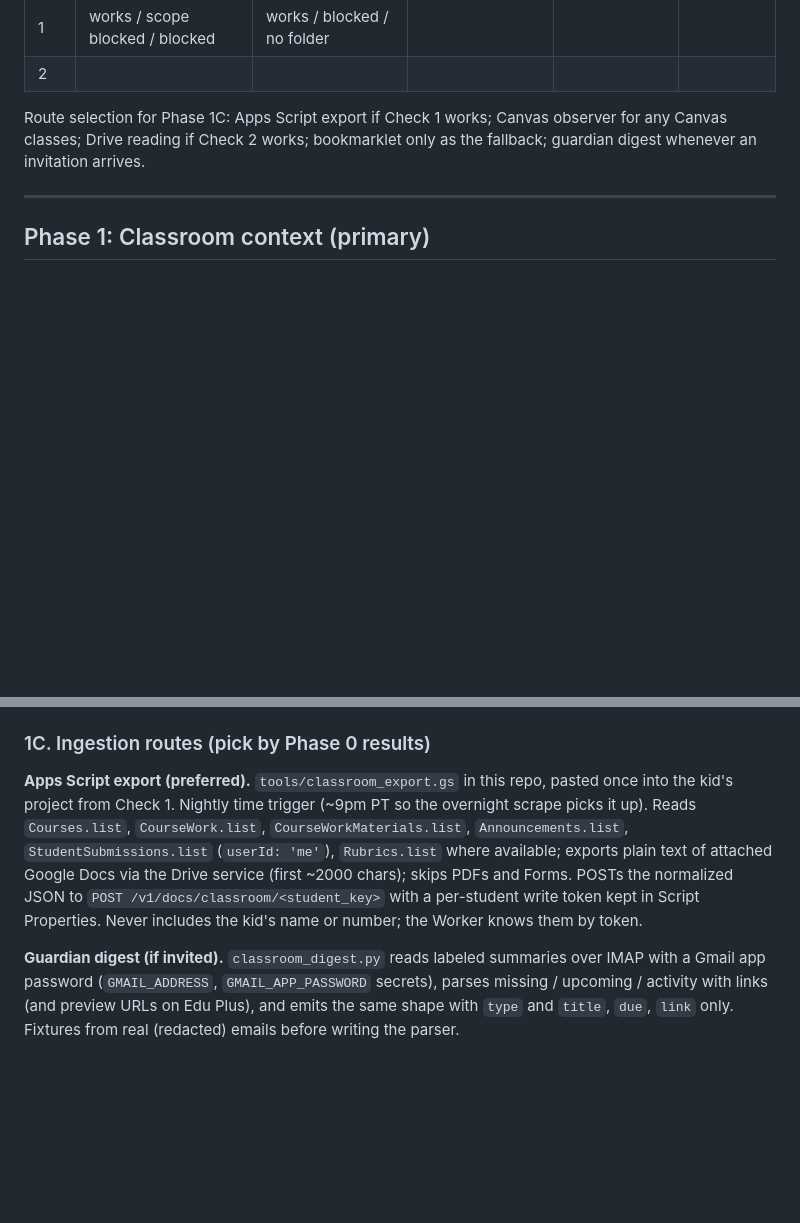
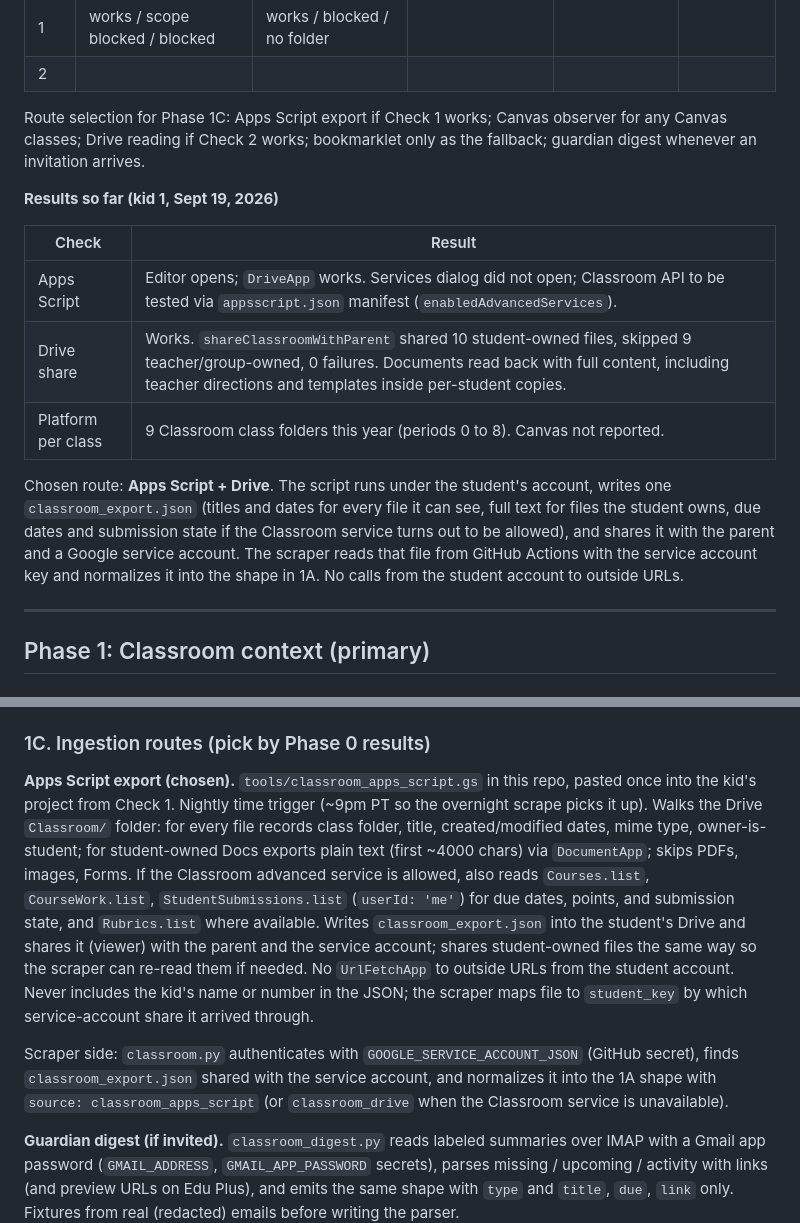
Before and after one commit to davidcasas82/aeries-dashboard, a Markdown page: docs/proactive-study-plan.md, 2 parts joined by grey strips. Rendered like a GitHub page; blank space fills up the shorter version.

Commit message:
Record Phase 0 results and lock in Apps Script + Drive export route
Co-authored-by: David Casas <davidcasas82@users.noreply.github.com>

```diff
--- a/docs/proactive-study-plan.md
+++ b/docs/proactive-study-plan.md
@@ -152,6 +152,22 @@ Route selection for Phase 1C: Apps Script export if Check 1 works; Canvas
 observer for any Canvas classes; Drive reading if Check 2 works; bookmarklet
 only as the fallback; guardian digest whenever an invitation arrives.
 
+**Results so far (kid 1, Sept 19, 2026)**
+
+| Check | Result |
+|-------|--------|
+| Apps Script | Editor opens; `DriveApp` works. Services dialog did not open; Classroom API to be tested via `appsscript.json` manifest (`enabledAdvancedServices`). |
+| Drive share | Works. `shareClassroomWithParent` shared 10 student-owned files, skipped 9 teacher/group-owned, 0 failures. Documents read back with full content, including teacher directions and templates inside per-student copies. |
+| Platform per class | 9 Classroom class folders this year (periods 0 to 8). Canvas not reported. |
+
+Chosen route: **Apps Script + Drive**. The script runs under the student's
+account, writes one `classroom_export.json` (titles and dates for every
+file it can see, full text for files the student owns, due dates and
+submission state if the Classroom service turns out to be allowed), and
+shares it with the parent and a Google service account. The scraper reads
+that file from GitHub Actions with the service account key and normalizes
+it into the shape in 1A. No calls from the student account to outside URLs.
+
 ---
 
 ## Phase 1: Classroom context (primary)
@@ -240,16 +256,27 @@ scraper (digest, Canvas). Missing fields are simply absent.
 
 ### 1C. Ingestion routes (pick by Phase 0 results)
 
-**Apps Script export (preferred).** `tools/classroom_export.gs` in this
+**Apps Script export (chosen).** `tools/classroom_apps_script.gs` in this
 repo, pasted once into the kid's project from Check 1. Nightly time trigger
-(~9pm PT so the overnight scrape picks it up). Reads `Courses.list`,
-`CourseWork.list`, `CourseWorkMaterials.list`, `Announcements.list`,
-`StudentSubmissions.list` (`userId: 'me'`), `Rubrics.list` where available;
-exports plain text of attached Google Docs via the Drive service (first
-~2000 chars); skips PDFs and Forms. POSTs the normalized JSON to
-`POST /v1/docs/classroom/<student_key>` with a per-student write token kept
-in Script Properties. Never includes the kid's name or number; the Worker
-knows them by token.
+(~9pm PT so the overnight scrape picks it up). Walks the Drive `Classroom/`
+folder: for every file records class folder, title, created/modified dates,
+mime type, owner-is-student; for student-owned Docs exports plain text
+(first ~4000 chars) via `DocumentApp`; skips PDFs, images, Forms. If the
+Classroom advanced service is allowed, also reads `Courses.list`,
+`CourseWork.list`, `StudentSubmissions.list` (`userId: 'me'`) for due dates,
+points, and submission state, and `Rubrics.list` where available. Writes
+`classroom_export.json` into the student's Drive and shares it (viewer)
+with the parent and the service account; shares student-owned files the
+same way so the scraper can re-read them if needed. No `UrlFetchApp` to
+outside URLs from the student account. Never includes the kid's name or
+number in the JSON; the scraper maps file to `student_key` by which
+service-account share it arrived through.
+
+Scraper side: `classroom.py` authenticates with `GOOGLE_SERVICE_ACCOUNT_JSON`
+(GitHub secret), finds `classroom_export.json` shared with the service
+account, and normalizes it into the 1A shape with `source:
+classroom_apps_script` (or `classroom_drive` when the Classroom service is
+unavailable).
 
 **Guardian digest (if invited).** `classroom_digest.py` reads labeled
 summaries over IMAP with a Gmail app password (`GMAIL_ADDRESS`,
```
